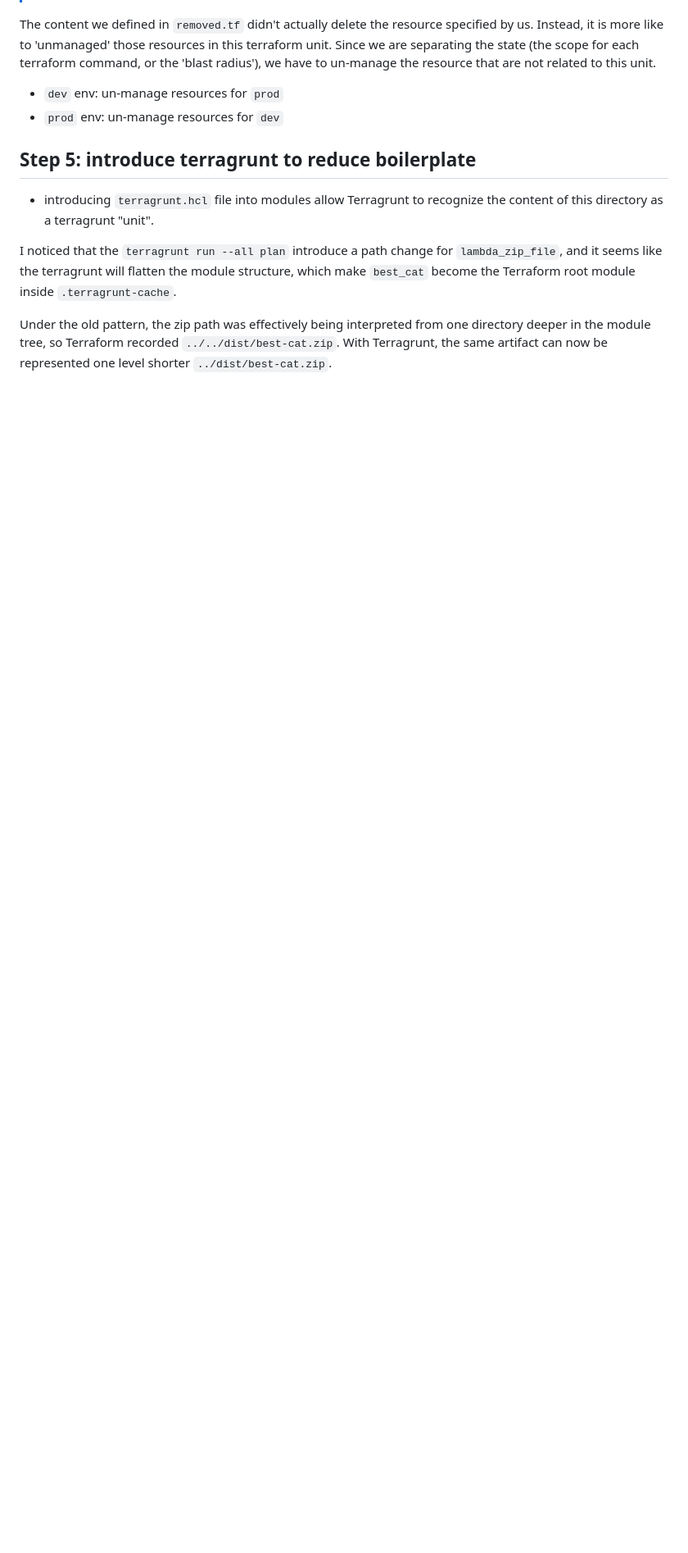
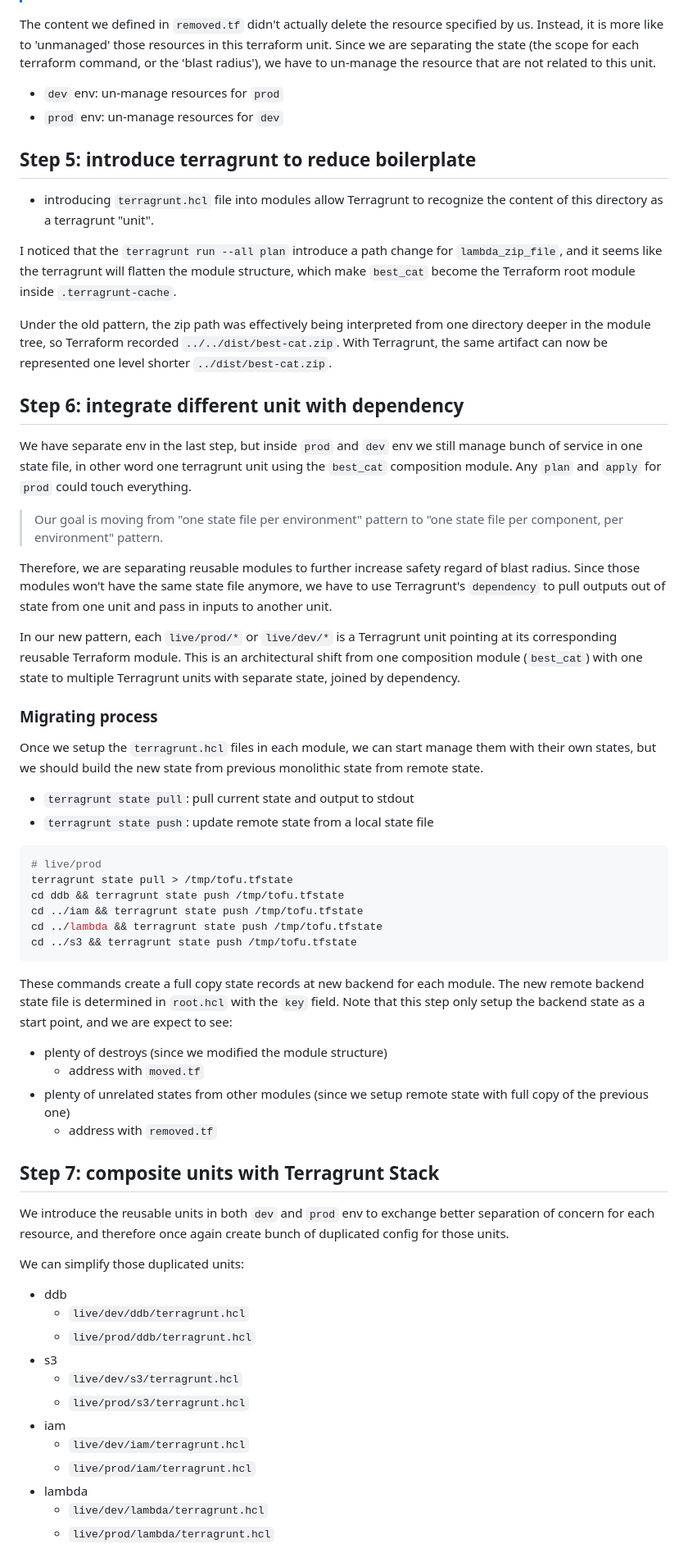
Before and after one commit to noidilin/portfolio-devops, a Markdown page: labs/02-static-site/README.md, the part around one of its changes. Shown at 82% size. Rendered like a GitHub page; blank space fills up the shorter version.

Commit message:
docs(lab-02): document the process from step 6 to 8

````diff
--- a/labs/02-static-site/README.md
+++ b/labs/02-static-site/README.md
@@ -78,3 +78,56 @@ The content we defined in `removed.tf` didn't actually delete the resource speci
 I noticed that the `terragrunt run --all plan` introduce a path change for `lambda_zip_file`, and it seems like the terragrunt will flatten the module structure, which make `best_cat` become the Terraform root module inside `.terragrunt-cache`.
 
 Under the old pattern, the zip path was effectively being interpreted from one directory deeper in the module tree, so Terraform recorded `../../dist/best-cat.zip`. With Terragrunt, the same artifact can now be represented one level shorter `../dist/best-cat.zip`.
+
+## Step 6: integrate different unit with dependency
+
+We have separate env in the last step, but inside `prod` and `dev` env we still manage bunch of service in one state file, in other word one terragrunt unit using the `best_cat` composition module. Any `plan` and `apply` for `prod` could touch everything.
+
+> Our goal is moving from "one state file per environment" pattern to "one state file per component, per environment" pattern.
+
+Therefore, we are separating reusable modules to further increase safety regard of blast radius. Since those modules won't have the same state file anymore, we have to use Terragrunt's `dependency` to pull outputs out of state from one unit and pass in inputs to another unit.
+
+In our new pattern, each `live/prod/*` or `live/dev/*` is a Terragrunt unit pointing at its corresponding reusable Terraform module. This is an architectural shift from one composition module (`best_cat`) with one state to multiple Terragrunt units with separate state, joined by dependency.
+
+### Migrating process
+
+Once we setup the `terragrunt.hcl` files in each module, we can start manage them with their own states, but we should build the new state from previous monolithic state from remote state.
+
+- `terragrunt state pull`: pull current state and output to stdout
+- `terragrunt state push`: update remote state from a local state file
+
+```sh
+# live/prod
+terragrunt state pull > /tmp/tofu.tfstate
+cd ddb && terragrunt state push /tmp/tofu.tfstate
+cd ../iam && terragrunt state push /tmp/tofu.tfstate
+cd ../lambda && terragrunt state push /tmp/tofu.tfstate
+cd ../s3 && terragrunt state push /tmp/tofu.tfstate
+```
+
+These commands create a full copy state records at new backend for each module. The new remote backend state file is determined in `root.hcl` with the `key` field. Note that this step only setup the backend state as a start point, and we are expect to see:
+
+- plenty of destroys (since we modified the module structure)
+  - address with `moved.tf`
+- plenty of unrelated states from other modules (since we setup remote state with full copy of the previous one)
+  - address with `removed.tf`
+
+## Step 7: composite units with Terragrunt Stack
+
+We introduce the reusable units in both `dev` and `prod` env to exchange better separation of concern for each resource, and therefore once again create bunch of duplicated config for those units.
+
+We can simplify those duplicated units:
+
+- ddb
+  - `live/dev/ddb/terragrunt.hcl`
+  - `live/prod/ddb/terragrunt.hcl`
+- s3
+  - `live/dev/s3/terragrunt.hcl`
+  - `live/prod/s3/terragrunt.hcl`
+- iam
+  - `live/dev/iam/terragrunt.hcl`
+  - `live/prod/iam/terragrunt.hcl`
+- lambda
+  - `live/dev/lambda/terragrunt.hcl`
+  - `live/prod/lambda/terragrunt.hcl`
+
````
Also changed, not shown: other parts of labs/02-static-site/README.md (+25 -0 lines).
